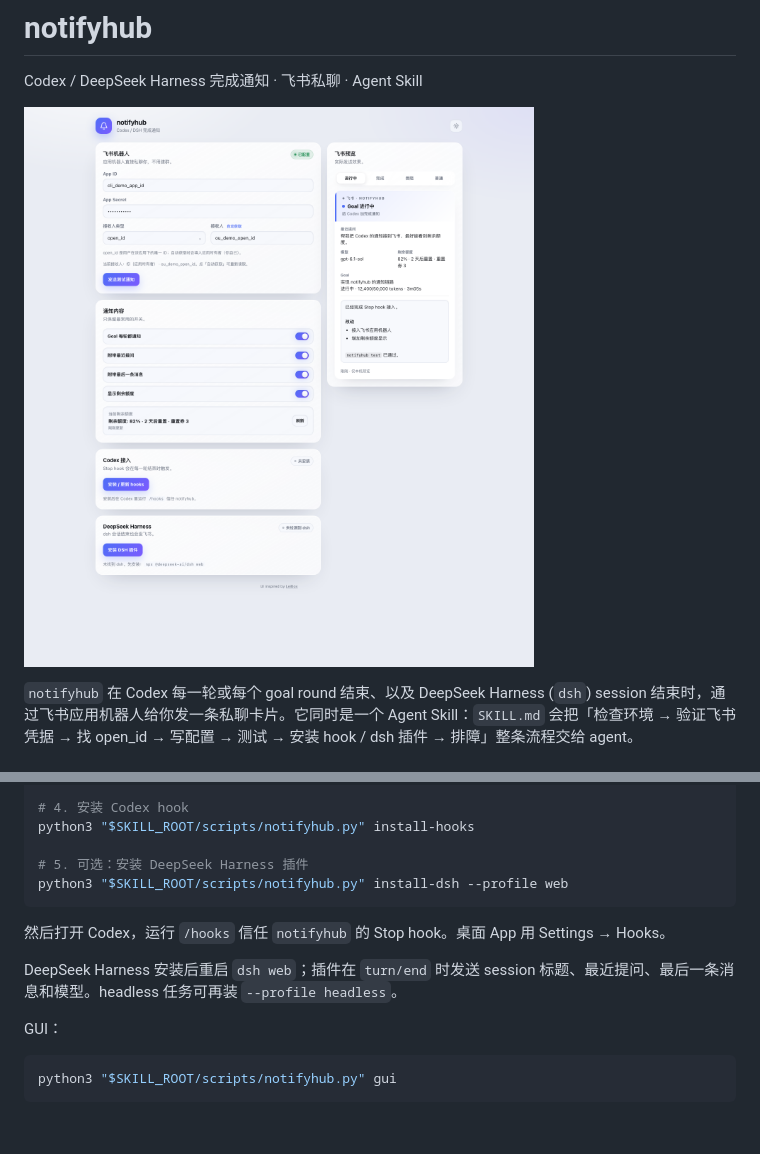
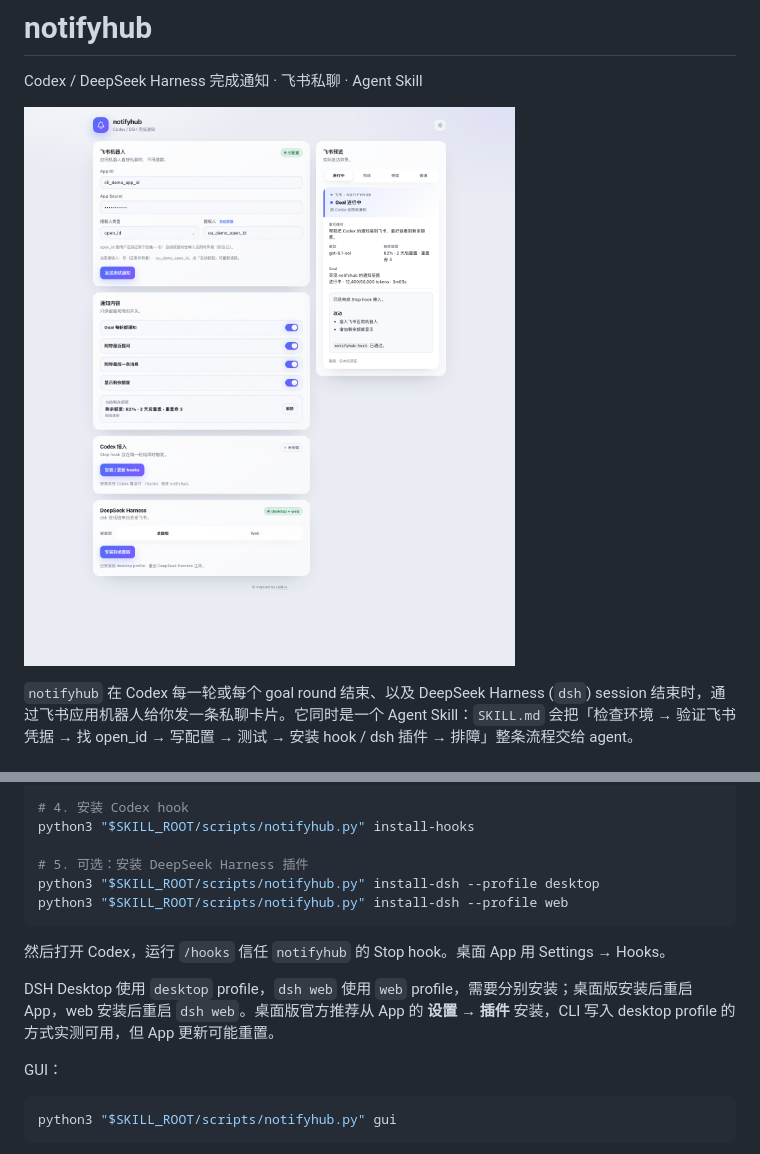
Before and after one commit to oldtommmy/notifyhub, a Markdown page: README.md, 2 parts joined by grey strips. GitHub-like rendering; pictures changed too: assets/gui-preview.png; blank space fills up the shorter version.

````diff
--- a/README.md
+++ b/README.md
@@ -65,12 +65,13 @@ python3 "$SKILL_ROOT/scripts/notifyhub.py" test --channel feishu_app
 python3 "$SKILL_ROOT/scripts/notifyhub.py" install-hooks
 
 # 5. 可选：安装 DeepSeek Harness 插件
+python3 "$SKILL_ROOT/scripts/notifyhub.py" install-dsh --profile desktop
 python3 "$SKILL_ROOT/scripts/notifyhub.py" install-dsh --profile web
 ```
 
 然后打开 Codex，运行 `/hooks` 信任 `notifyhub` 的 Stop hook。桌面 App 用 Settings → Hooks。
 
-DeepSeek Harness 安装后重启 `dsh web`；插件在 `turn/end` 时发送 session 标题、最近提问、最后一条消息和模型。headless 任务可再装 `--profile headless`。
+DSH Desktop 使用 `desktop` profile，`dsh web` 使用 `web` profile，需要分别安装；桌面版安装后重启 App，web 安装后重启 `dsh web`。桌面版官方推荐从 App 的 **设置 → 插件** 安装，CLI 写入 desktop profile 的方式实测可用，但 App 更新可能重置。
 
 GUI：
 
````
Also changed, not shown: SKILL.md (+9 -7 lines), references/dsh.md (+65 -7 lines), 6 other files.
